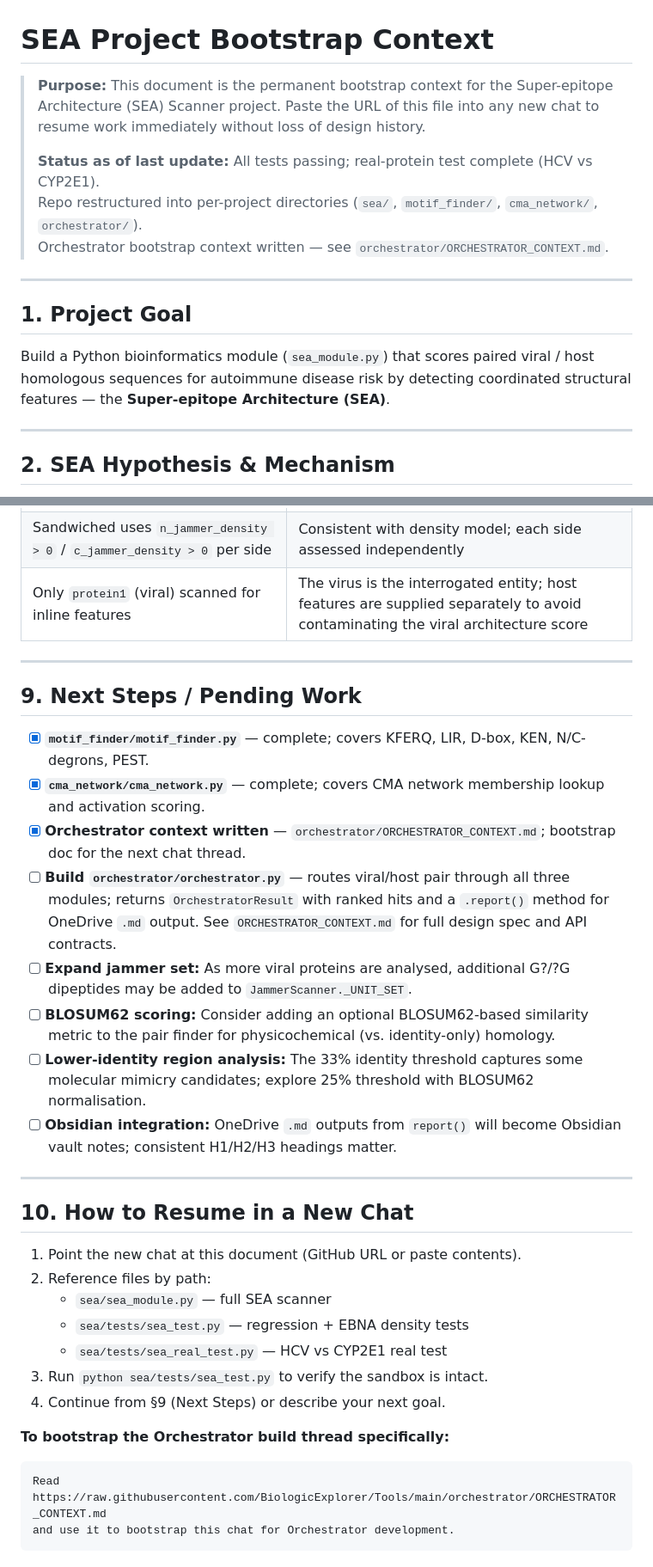
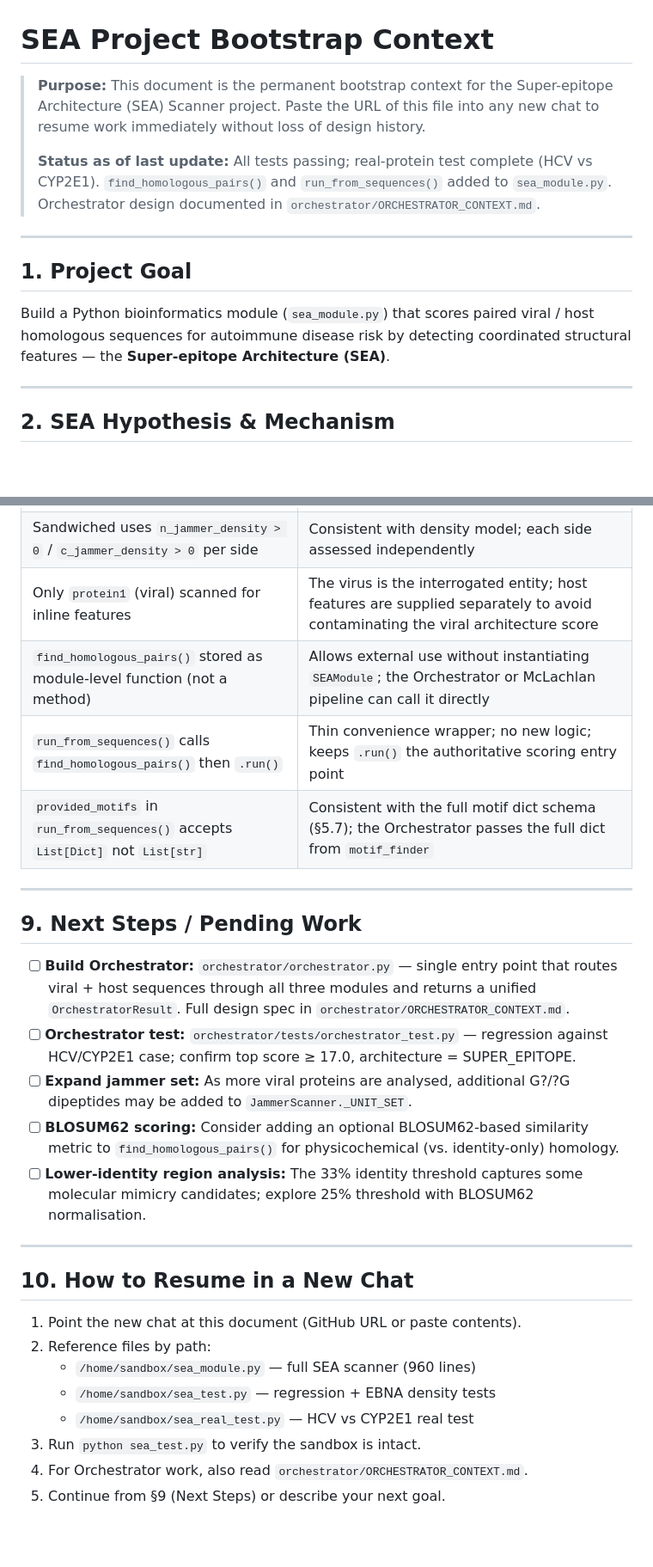
Before and after one commit to BiologicExplorer/Tools, a Markdown page: sea/SEA_PROJECT_CONTEXT.md, 2 parts joined by grey strips. Shown at 86% size. GitHub-like rendering; blank space fills up the shorter version.

````diff
--- a/sea/SEA_PROJECT_CONTEXT.md
+++ b/sea/SEA_PROJECT_CONTEXT.md
@@ -1,20 +1,14 @@
 # SEA Project Bootstrap Context
 
-> **Purpose:** This document is the permanent bootstrap context for the Super-epitope
-> Architecture (SEA) Scanner project.  Paste the URL of this file into any new chat
-> to resume work immediately without loss of design history.
+> **Purpose:** This document is the permanent bootstrap context for the Super-epitope Architecture (SEA) Scanner project. Paste the URL of this file into any new chat to resume work immediately without loss of design history.
 >
-> **Status as of last update:** All tests passing; real-protein test complete (HCV vs CYP2E1).
-> Repo restructured into per-project directories (`sea/`, `motif_finder/`, `cma_network/`, `orchestrator/`).
-> Orchestrator bootstrap context written — see `orchestrator/ORCHESTRATOR_CONTEXT.md`.
+> **Status as of last update:** All tests passing; real-protein test complete (HCV vs CYP2E1). `find_homologous_pairs()` and `run_from_sequences()` added to `sea_module.py`. Orchestrator design documented in `orchestrator/ORCHESTRATOR_CONTEXT.md`.
 
 ---
 
 ## 1. Project Goal
 
-Build a Python bioinformatics module (`sea_module.py`) that scores paired viral / host
-homologous sequences for autoimmune disease risk by detecting coordinated structural
-features — the **Super-epitope Architecture (SEA)**.
+Build a Python bioinformatics module (`sea_module.py`) that scores paired viral / host homologous sequences for autoimmune disease risk by detecting coordinated structural features — the **Super-epitope Architecture (SEA)**.
 
 ---
 
@@ -272,22 +340,19 @@ autoimmune hepatitis, particularly implicating E2 structural epitopes.
 | Architecture detection uses `jammer_density_score > 0` for `has_jammer` | Consistent with density-first design; a single dipeptide produces density > 0 |
 | Sandwiched uses `n_jammer_density > 0` / `c_jammer_density > 0` per side | Consistent with density model; each side assessed independently |
 | Only `protein1` (viral) scanned for inline features | The virus is the interrogated entity; host features are supplied separately to avoid contaminating the viral architecture score |
+| `find_homologous_pairs()` stored as module-level function (not a method) | Allows external use without instantiating `SEAModule`; the Orchestrator or McLachlan pipeline can call it directly |
+| `run_from_sequences()` calls `find_homologous_pairs()` then `.run()` | Thin convenience wrapper; no new logic; keeps `.run()` the authoritative scoring entry point |
+| `provided_motifs` in `run_from_sequences()` accepts `List[Dict]` not `List[str]` | Consistent with the full motif dict schema (§5.7); the Orchestrator passes the full dict from `motif_finder` |
 
 ---
 
 ## 9. Next Steps / Pending Work
 
-- [x] **`motif_finder/motif_finder.py`** — complete; covers KFERQ, LIR, D-box, KEN, N/C-degrons, PEST.
-- [x] **`cma_network/cma_network.py`** — complete; covers CMA network membership lookup and activation scoring.
-- [x] **Orchestrator context written** — `orchestrator/ORCHESTRATOR_CONTEXT.md`; bootstrap doc for the next chat thread.
-- [ ] **Build `orchestrator/orchestrator.py`** — routes viral/host pair through all three modules; returns `OrchestratorResult` with ranked hits and a `.report()` method for OneDrive `.md` output.  See `ORCHESTRATOR_CONTEXT.md` for full design spec and API contracts.
-- [ ] **Expand jammer set:** As more viral proteins are analysed, additional G?/?G
-  dipeptides may be added to `JammerScanner._UNIT_SET`.
-- [ ] **BLOSUM62 scoring:** Consider adding an optional BLOSUM62-based similarity metric
-  to the pair finder for physicochemical (vs. identity-only) homology.
-- [ ] **Lower-identity region analysis:** The 33% identity threshold captures some molecular
-  mimicry candidates; explore 25% threshold with BLOSUM62 normalisation.
-- [ ] **Obsidian integration:** OneDrive `.md` outputs from `report()` will become Obsidian vault notes; consistent H1/H2/H3 headings matter.
+- [ ] **Build Orchestrator:** `orchestrator/orchestrator.py` — single entry point that routes viral + host sequences through all three modules and returns a unified `OrchestratorResult`. Full design spec in `orchestrator/ORCHESTRATOR_CONTEXT.md`.
+- [ ] **Orchestrator test:** `orchestrator/tests/orchestrator_test.py` — regression against HCV/CYP2E1 case; confirm top score ≥ 17.0, architecture = SUPER_EPITOPE.
+- [ ] **Expand jammer set:** As more viral proteins are analysed, additional G?/?G dipeptides may be added to `JammerScanner._UNIT_SET`.
+- [ ] **BLOSUM62 scoring:** Consider adding an optional BLOSUM62-based similarity metric to `find_homologous_pairs()` for physicochemical (vs. identity-only) homology.
+- [ ] **Lower-identity region analysis:** The 33% identity threshold captures some molecular mimicry candidates; explore 25% threshold with BLOSUM62 normalisation.
 
 ---
 
@@ -295,14 +360,9 @@ autoimmune hepatitis, particularly implicating E2 structural epitopes.
 
 1. Point the new chat at this document (GitHub URL or paste contents).
 2. Reference files by path:
-   - `sea/sea_module.py` — full SEA scanner
-   - `sea/tests/sea_test.py` — regression + EBNA density tests
-   - `sea/tests/sea_real_test.py` — HCV vs CYP2E1 real test
-3. Run `python sea/tests/sea_test.py` to verify the sandbox is intact.
-4. Continue from §9 (Next Steps) or describe your next goal.
-
-**To bootstrap the Orchestrator build thread specifically:**
-```
-Read https://raw.githubusercontent.com/BiologicExplorer/Tools/main/orchestrator/ORCHESTRATOR_CONTEXT.md
-and use it to bootstrap this chat for Orchestrator development.
-```
+   - `/home/sandbox/sea_module.py` — full SEA scanner (960 lines)
+   - `/home/sandbox/sea_test.py` — regression + EBNA density tests
+   - `/home/sandbox/sea_real_test.py` — HCV vs CYP2E1 real test
+3. Run `python sea_test.py` to verify the sandbox is intact.
+4. For Orchestrator work, also read `orchestrator/ORCHESTRATOR_CONTEXT.md`.
+5. Continue from §9 (Next Steps) or describe your next goal.
````
Also changed, not shown: other parts of sea/SEA_PROJECT_CONTEXT.md (+108 -34 lines).
